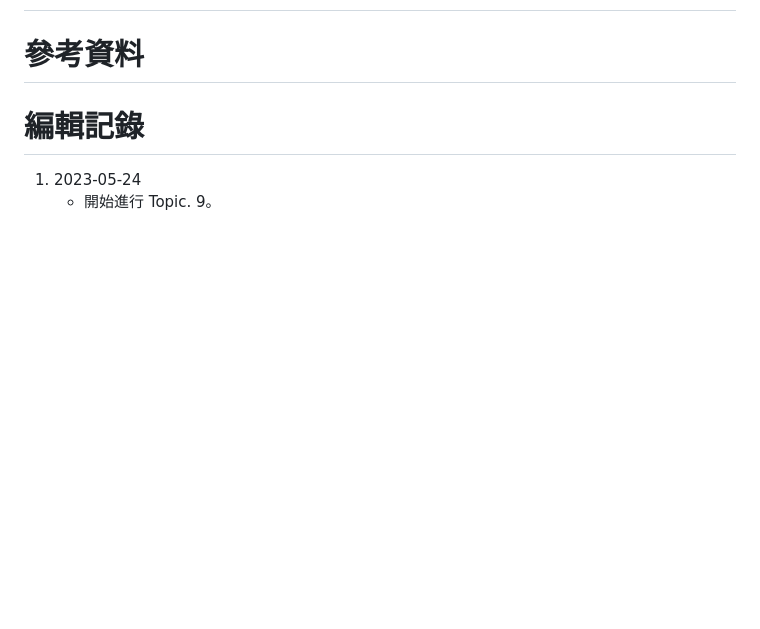
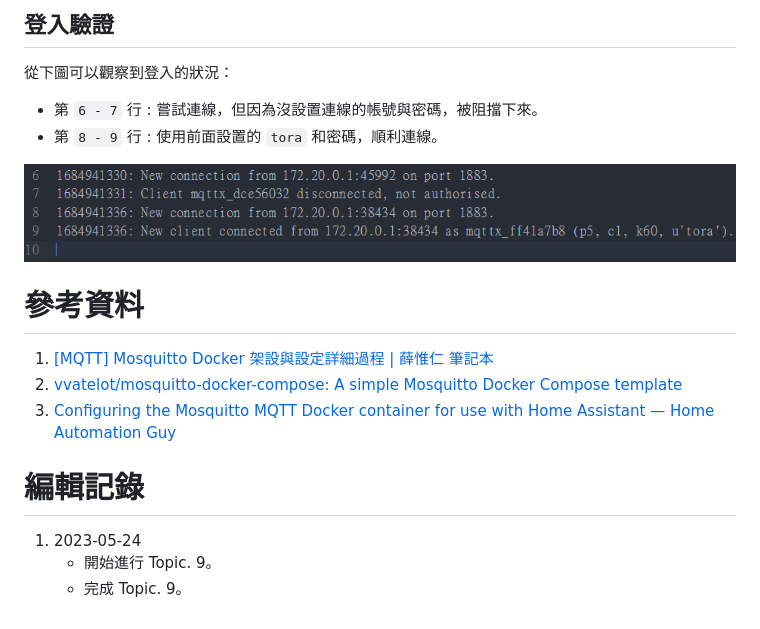
Before and after one commit to saketora95/Nodejs-Practice, a Markdown page: README.md, the part around the change printed below. Drawn GitHub-style; pictures changed too: Image/03.png (added); blank space fills up the shorter version.

Commit message:
完成 Topic. 9

```diff
--- a/README.md
+++ b/README.md
@@ -11,7 +56,16 @@
+## 登入驗證
+從下圖可以觀察到登入的狀況：
+- 第 `6 - 7` 行 : 嘗試連線，但因為沒設置連線的帳號與密碼，被阻擋下來。
+- 第 `8 - 9` 行 : 使用前面設置的 `tora` 和密碼，順利連線。
+
+![從 log 觀察登入狀況](Image/03.png)
 
 # 參考資料
-
+1. [[MQTT] Mosquitto Docker 架設與設定詳細過程 | 薛惟仁 筆記本](https://weirenxue.github.io/2021/07/01/mqtt_mosquitto_docker/)
+2. [vvatelot/mosquitto-docker-compose: A simple Mosquitto Docker Compose template](https://github.com/vvatelot/mosquitto-docker-compose)
+3. [Configuring the Mosquitto MQTT Docker container for use with Home Assistant — Home Automation Guy](https://www.homeautomationguy.io/blog/docker-tips/configuring-the-mosquitto-mqtt-docker-container-for-use-with-home-assistant)
 
 # 編輯記錄
 1. 2023-05-24
     - 開始進行 Topic. 9。
+    - 完成 Topic. 9。
```
Also changed, not shown: other parts of README.md (+45 -0 lines), Image/01.png (added), Image/02.png (added), 3 other files.
